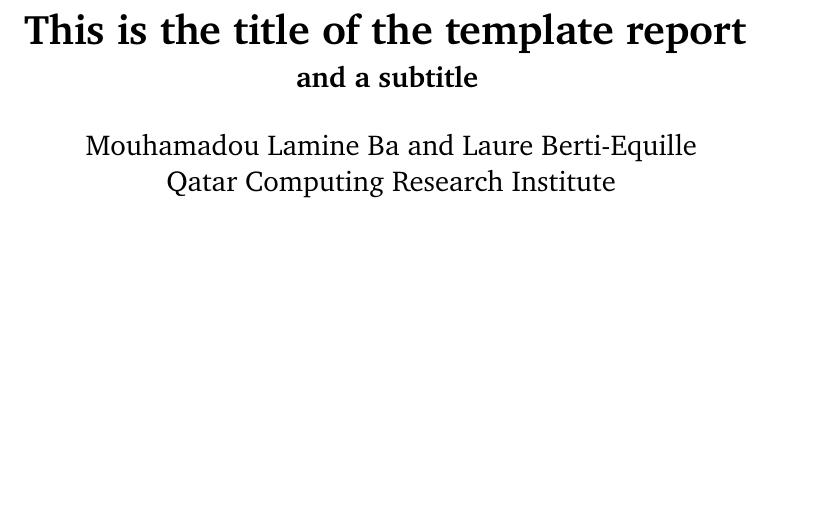
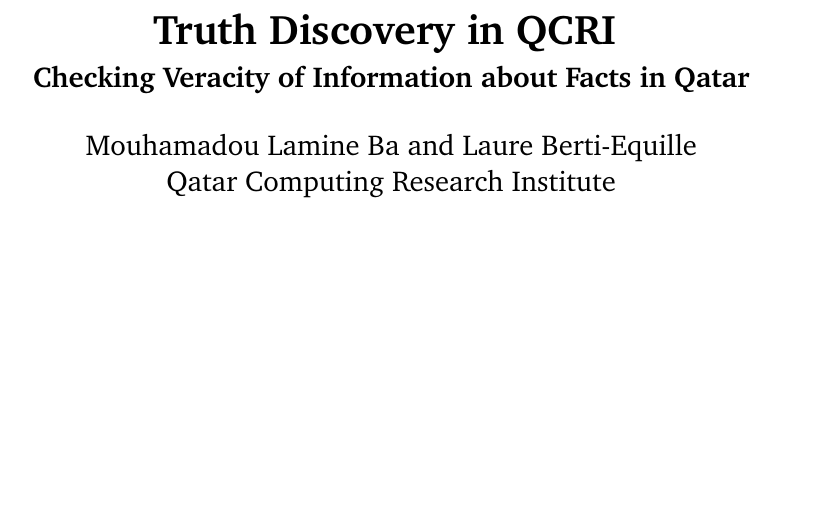
Before and after one commit to baalamine/qf-discoverings, a LaTeX document (ARC16/main.tex): part of the page, cut at the place of the change. Compiled offline with pdfLaTeX.

Commit message:
minor changes

```diff
--- a/ARC16/main.tex
+++ b/ARC16/main.tex
@@ -55,8 +55,8 @@
 
 %%% Title
 \title{ \vspace{-1in} 	\usefont{OT1}{bch}{b}{n}
-		\huge \strut This is the title of the template report \strut \\
-		\Large \bfseries \strut and a subtitle \strut
+		\huge \strut Truth Discovery in QCRI \strut \\
+		\Large \bfseries \strut Checking Veracity of Information about Facts in Qatar\strut
 }
 \author{ 									\usefont{OT1}{bch}{m}{n}
         Mouhamadou Lamine Ba and Laure Berti-Equille\\		\usefont{OT1}{bch}{m}{n}
```
Also changed, not shown: ARC16/main.pdf.
